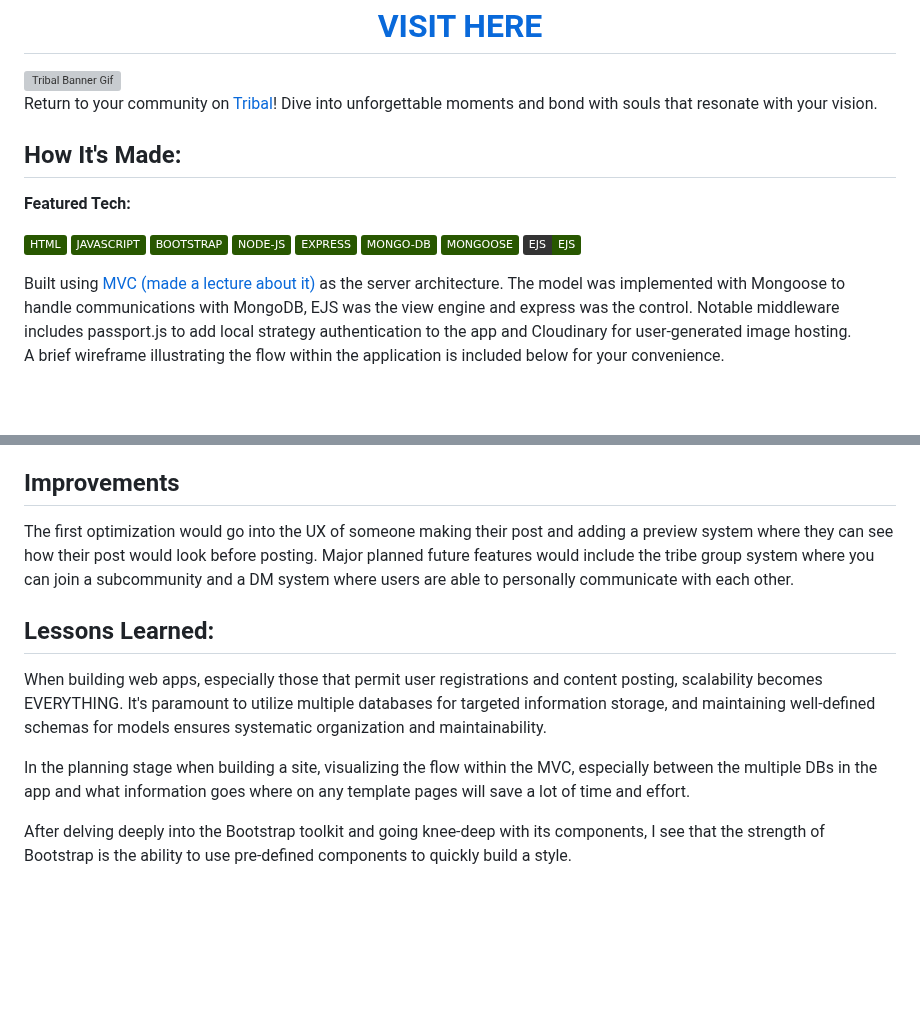
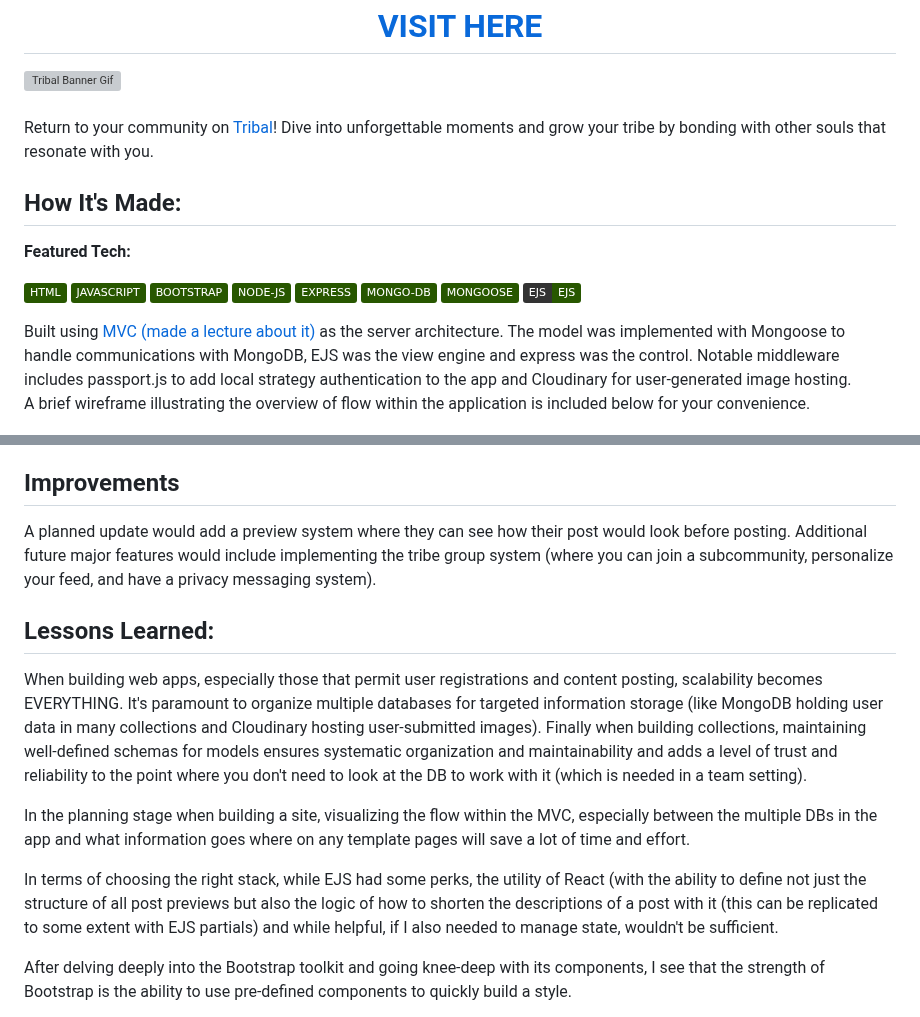
Before and after one commit to Jordan-Russo/tribal, a Markdown page: README.md, 2 parts joined by grey strips. Drawn GitHub-style; badges without logos; blank space fills up the shorter version; grey boxes are pictures that could not be loaded.

Commit message:
Updated README.md structure + content

```diff
--- a/README.md
+++ b/README.md
@@ -5,7 +5,10 @@
   <img src="/public/imgs/tribalAnimation.gif" alt="Tribal Banner Gif">
 </a>
 
-Return to your community on <a target="_blank" href="https://tribal-production.up.railway.app/" >Tribal</a>! Dive into unforgettable moments and bond with souls that resonate with your vision.
+<br/>
+<br/>
+
+<p>Return to your community on <a target="_blank" href="https://tribal-production.up.railway.app/">Tribal</a>! Dive into unforgettable moments and grow your tribe by bonding with other souls that resonate with you.</p>
 
 ## How It's Made:
 
@@ -24,7 +27,7 @@ Return to your community on <a target="_blank" href="https://tribal-production.u
 The model was implemented with Mongoose to handle communications with MongoDB, EJS was the view engine and express was the control.
 Notable middleware includes passport.js to add local strategy authentication to the app and Cloudinary for user-generated image hosting.</p>
 
-<p>A brief wireframe illustrating the flow within the application is included below for your convenience.</p>
+<p>A brief wireframe illustrating the overview of flow within the application is included below for your convenience.</p>
 
 <picture><img src="/public/imgs/tribalWireframe.jpg.jpg" alt="Tribal Wireframe"/></picture>
 
@@ -36,15 +39,17 @@ Demo Password: tribaldemo
 
 ## Improvements
 
-The first optimization would go into the UX of someone making their post and adding a preview system where they can see how their post would look before posting.
-Major planned future features would include the tribe group system where you can join a subcommunity and a DM system where users are able to personally communicate with each other.
+A planned update would add a preview system where they can see how their post would look before posting.
+Additional future major features would include implementing the tribe group system (where you can join a subcommunity, personalize your feed, and have a privacy messaging system).
 
 ## Lessons Learned:
 
 When building web apps, especially those that permit user registrations and content posting, scalability becomes EVERYTHING.
-It's paramount to utilize multiple databases for targeted information storage, and maintaining well-defined schemas for models ensures systematic organization and maintainability.
+It's paramount to organize multiple databases for targeted information storage (like MongoDB holding user data in many collections and Cloudinary hosting user-submitted images). Finally when building collections, maintaining well-defined schemas for models ensures systematic organization and maintainability and adds a level of trust and reliability to the point where you don't need to look at the DB to work with it (which is needed in a team setting).
 
 In the planning stage when building a site, visualizing the flow within the MVC, especially between the multiple DBs in the app and what information goes where on any template pages will save a lot of time and effort.
+
+In terms of choosing the right stack, while EJS had some perks, the utility of React (with the ability to define not just the structure of all post previews but also the logic of how to shorten the descriptions of a post with it (this can be replicated to some extent with EJS partials) and while helpful, if I also needed to manage state, wouldn't be sufficient.
 
 After delving deeply into the Bootstrap toolkit and going knee-deep with its components, I see that the strength of Bootstrap is the ability to use pre-defined components to quickly build a style.
 
```
